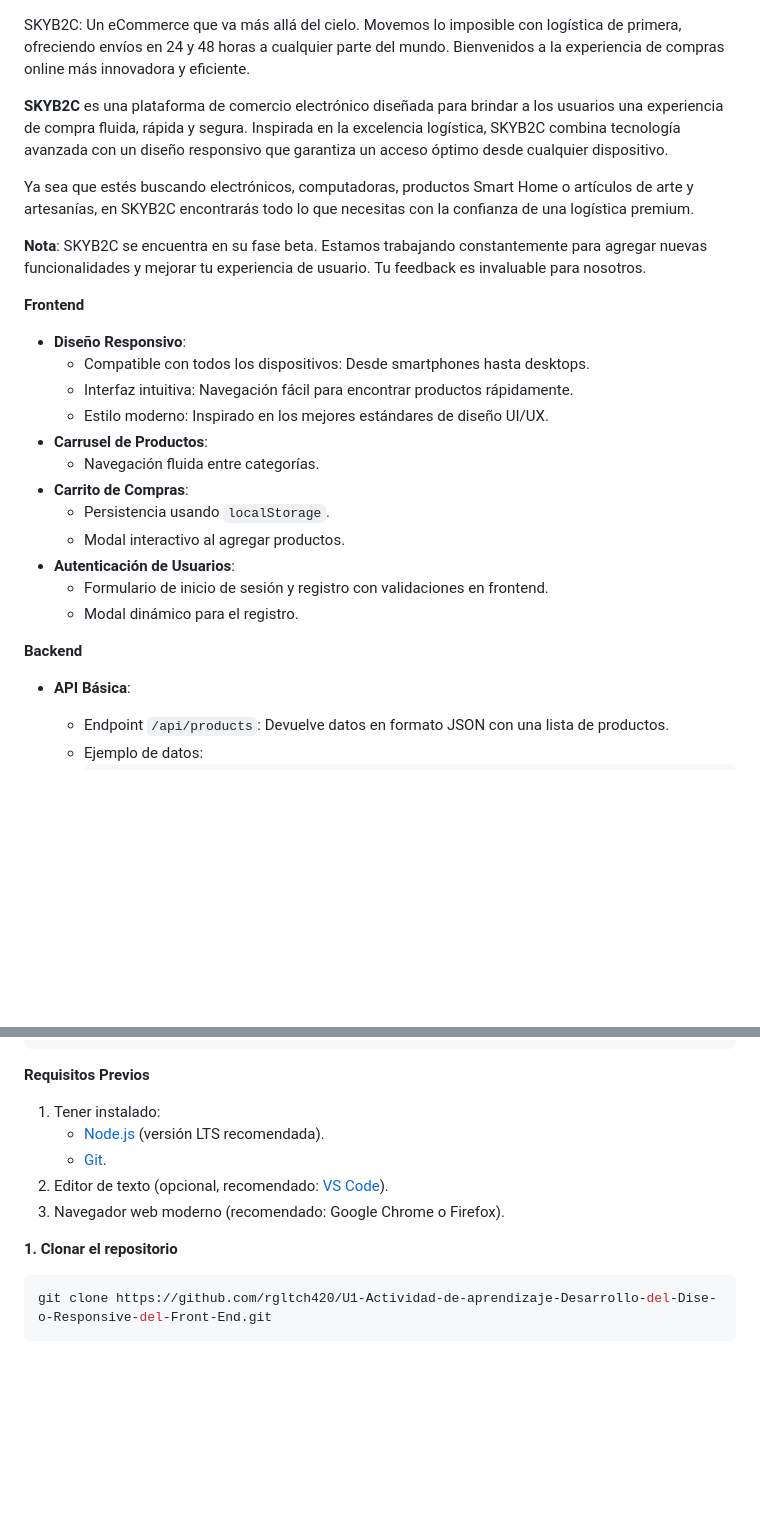
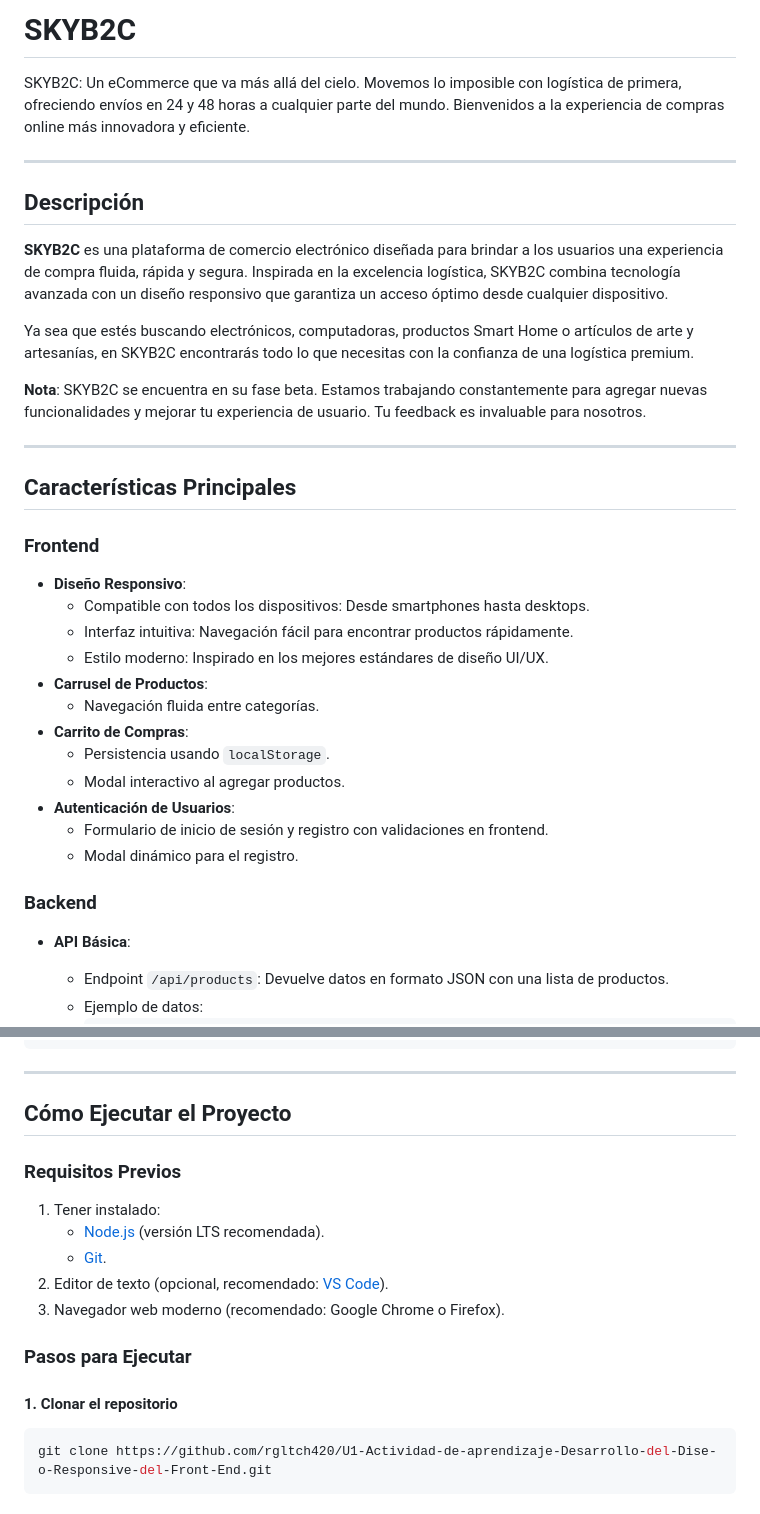
Before and after one commit to rgltch420/U1-Actividad-de-aprendizaje-Desarrollo-del-Dise-o-Responsive-del-Front-End, a Markdown page: README.md, 2 parts joined by grey strips. GitHub-like rendering; blank space fills up the shorter version.

Commit message:
README CORRECION

````diff
--- a/README.md
+++ b/README.md
@@ -1,5 +1,11 @@
+
+# **SKYB2C**
 
 SKYB2C: Un eCommerce que va más allá del cielo. Movemos lo imposible con logística de primera, ofreciendo envíos en 24 y 48 horas a cualquier parte del mundo. Bienvenidos a la experiencia de compras online más innovadora y eficiente.
+
+---
+
+## **Descripción**
 
 **SKYB2C** es una plataforma de comercio electrónico diseñada para brindar a los usuarios una experiencia de compra fluida, rápida y segura. Inspirada en la excelencia logística, SKYB2C combina tecnología avanzada con un diseño responsivo que garantiza un acceso óptimo desde cualquier dispositivo.
 
@@ -7,7 +13,11 @@ Ya sea que estés buscando electrónicos, computadoras, productos Smart Home o a
 
 **Nota**: SKYB2C se encuentra en su fase beta. Estamos trabajando constantemente para agregar nuevas funcionalidades y mejorar tu experiencia de usuario. Tu feedback es invaluable para nosotros.
 
-**Frontend**
+---
+
+## **Características Principales**
+
+### **Frontend**
 - **Diseño Responsivo**:
   - Compatible con todos los dispositivos: Desde smartphones hasta desktops.
   - Interfaz intuitiva: Navegación fácil para encontrar productos rápidamente.
@@ -21,7 +31,7 @@ Ya sea que estés buscando electrónicos, computadoras, productos Smart Home o a
   - Formulario de inicio de sesión y registro con validaciones en frontend.
   - Modal dinámico para el registro.
 
-**Backend**
+### **Backend**
 - **API Básica**:
   - Endpoint `/api/products`: Devuelve datos en formato JSON con una lista de productos.
   - Ejemplo de datos:
@@ -83,14 +93,21 @@ U1-Actividad-de-aprendizaje-Desarrollo-del-Dise-o-Responsive-del-Front-End/
 │   └── index.js            # Funcionalidad dinámica
 └── README.md               # Documentación del proyecto
 ```
- **Requisitos Previos**
+
+---
+
+## **Cómo Ejecutar el Proyecto**
+
+### **Requisitos Previos**
 1. Tener instalado:
    - [Node.js](https://nodejs.org/) (versión LTS recomendada).
    - [Git](https://git-scm.com/).
 2. Editor de texto (opcional, recomendado: [VS Code](https://code.visualstudio.com/)).
 3. Navegador web moderno (recomendado: Google Chrome o Firefox).
 
-**1. Clonar el repositorio**
+### **Pasos para Ejecutar**
+
+#### **1. Clonar el repositorio**
 ```bash
 git clone https://github.com/rgltch420/U1-Actividad-de-aprendizaje-Desarrollo-del-Dise-o-Responsive-del-Front-End.git
 ```
````
Also changed, not shown: other parts of README.md (+2 -0 lines).
